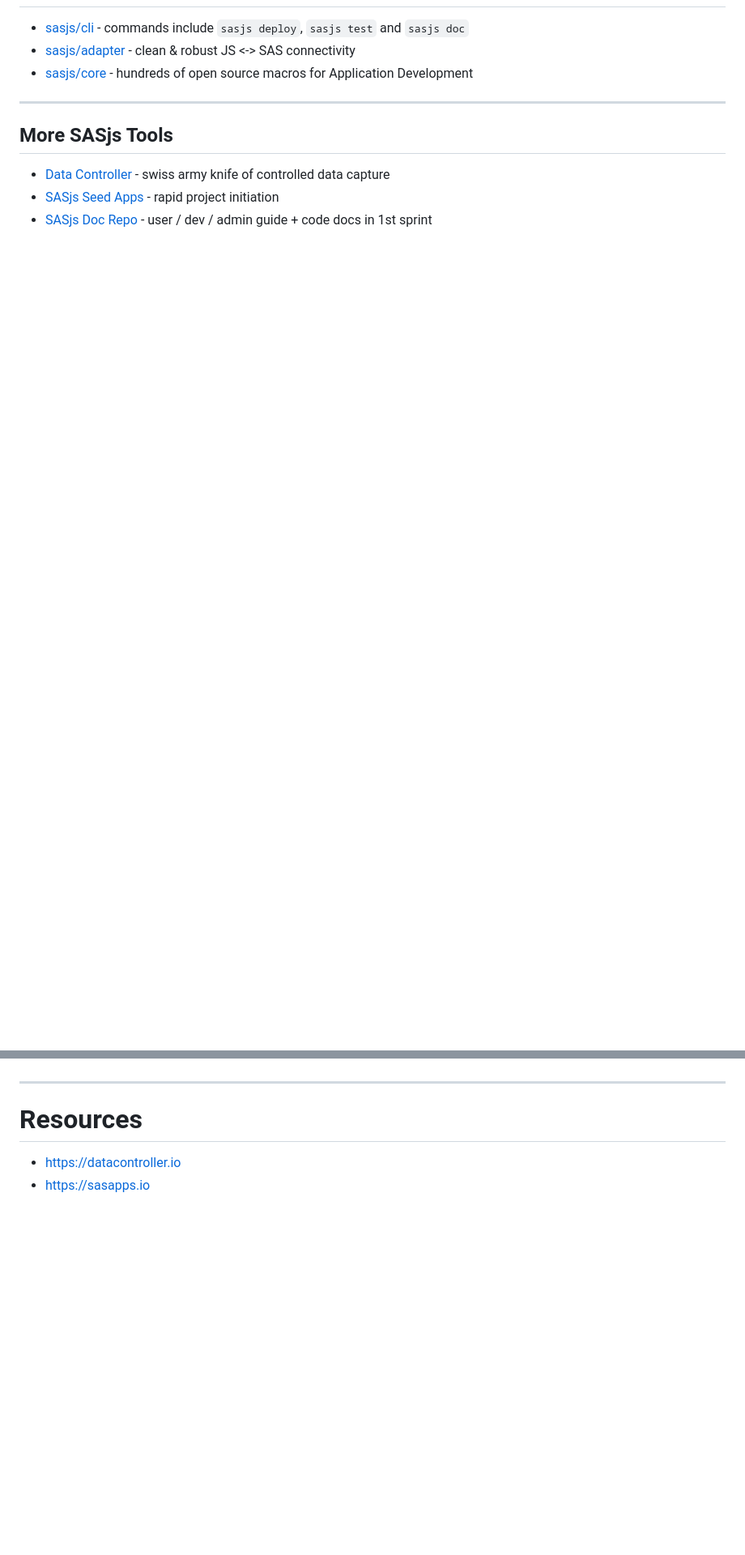
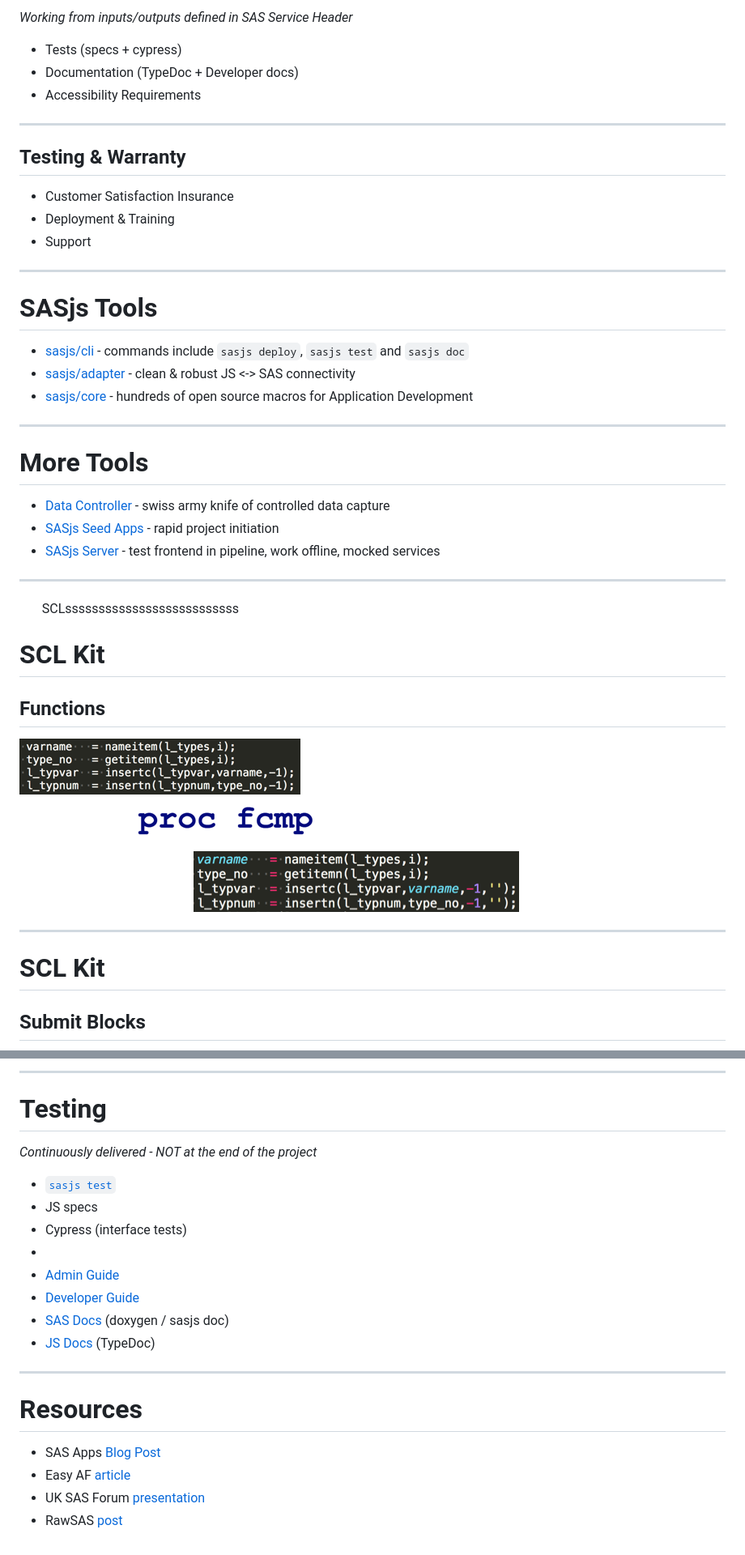
Before and after one commit to sasjs/slides.sasjs.io, a Markdown page: slides/af-scl.md, 2 parts joined by grey strips. Shown at 81% size. GitHub-like rendering; pictures changed too: img/sasaf4.png (added); blank space fills up the shorter version.

```diff
--- a/slides/af-scl.md
+++ b/slides/af-scl.md
@@ -103,11 +154,40 @@ _SAS App Migration, Modernisation & Manifestation_
+_Working from inputs/outputs defined in SAS Service Header_
+
+* Tests (specs + cypress)
+* Documentation (TypeDoc + Developer docs)
+* Accessibility Requirements
+
+---
+## Testing & Warranty
+
+* Customer Satisfaction Insurance
+* Deployment & Training
+* Support
+---
+
+# SASjs Tools
 
 - [sasjs/cli](https://github.com/sasjs/cli) - commands include `sasjs deploy`, `sasjs test` and `sasjs doc`
 - [sasjs/adapter](https://github.com/sasjs/adapter) - clean & robust JS <-> SAS connectivity
 - [sasjs/core](https://github.com/sasjs/core) - hundreds of open source macros for Application Development
 
 ---
-## More SASjs Tools
+# More Tools
 
 - [Data Controller](https://datacontroller.io) - swiss army knife of controlled data capture
 - [SASjs Seed Apps](https://github.com/search?q=topic%3Asasjs-seed-app+org%3Asasjs+fork%3Atrue) - rapid project initiation
-- [SASjs Doc Repo](https://github.com/sasjs/docs) - user / dev / admin guide + code docs in 1st sprint
+- [SASjs Server](https://server.sasjs.io) - test frontend in pipeline, work offline, mocked services
+
+---
+
+<header style="text-align: right">     &nbsp;&nbsp;&nbsp;&nbsp;&nbsp;&nbsp; SCLssssssssssssssssssssssssss </header>
+
+# SCL Kit
+## Functions
+
+![bg right:67% height:300](../img/sasaf4.png)
+
+---
+# SCL Kit
+## Submit Blocks
+
@@ -114,8 +226,24 @@ _SAS App Migration, Modernisation & Manifestation_
+---
+# Testing
+
+_Continuously delivered - NOT at the end of the project_
+
+- [`sasjs test`](https://cli.sasjs.io/test)
+- JS specs
+- Cypress (interface tests)
+-
+- [Admin Guide](https://sasjs.github.io/docs/#/admin-guide/admin-overview)
+- [Developer Guide](https://sasjs.github.io/docs/#/developer-guide/developer-overview)
+- [SAS Docs](https://core.sasjs.io/) (doxygen / sasjs doc)
+- [JS Docs](https://adapter.sasjs.io/) (TypeDoc)
+
 
 
 
 ---
 # Resources
 
-- https://datacontroller.io
-- https://sasapps.io
+- SAS Apps [Blog Post](https://sasapps.io/modernising-legacy-sas-scl-af-applications)
+- Easy AF [article](https://www.linkedin.com/pulse/easy-af-scl-modernisation-html5-sas-allan-bowe/)
+- UK SAS Forum [presentation](https://drive.google.com/file/d/1RMLxFccaXYh35IGnbcFjISFmZUIdetUO/view)
+- RawSAS [post](https://rawsas.com/modernising-legacy-sas-scl-af-applications/)
```
Also changed, not shown: other parts of slides/af-scl.md (+88 -5 lines), img/sasaf5.png (added), img/sasaf6.png (added), img/sasaf7.png (added), img/sasaf8.png (added), 2 other files.
